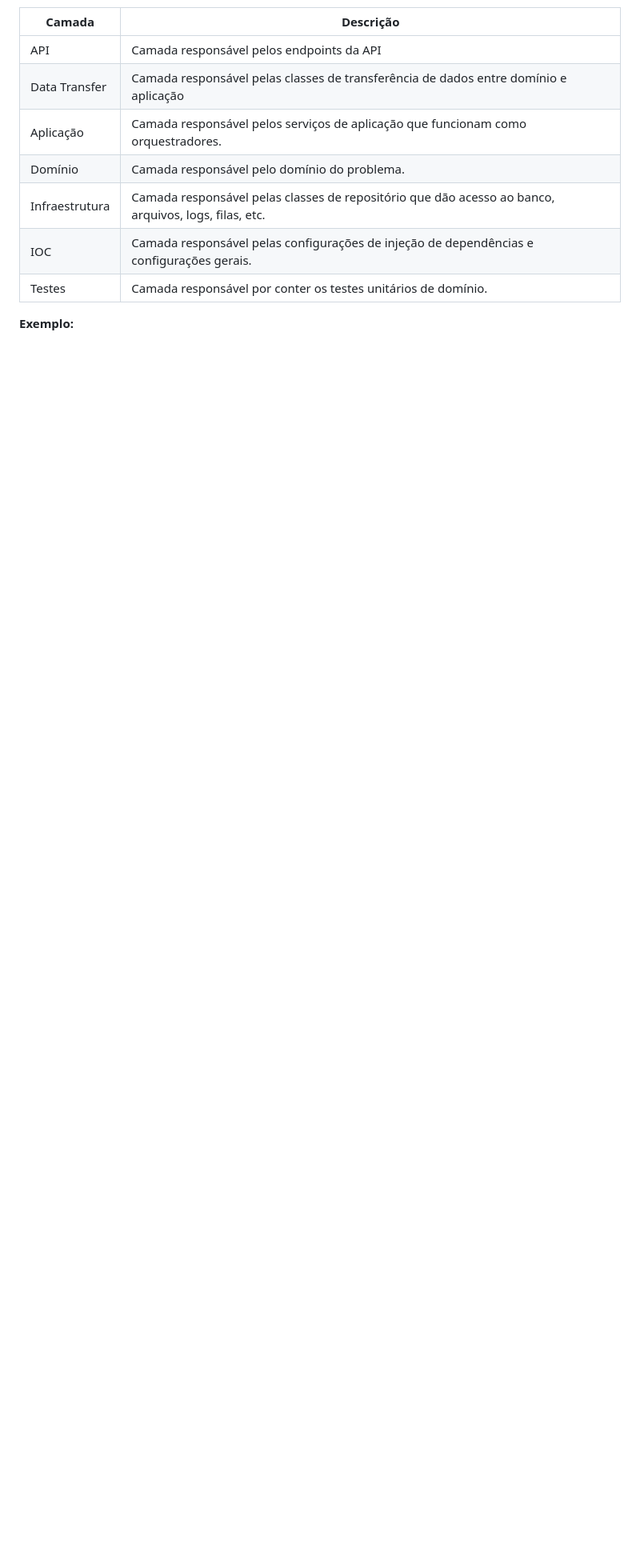
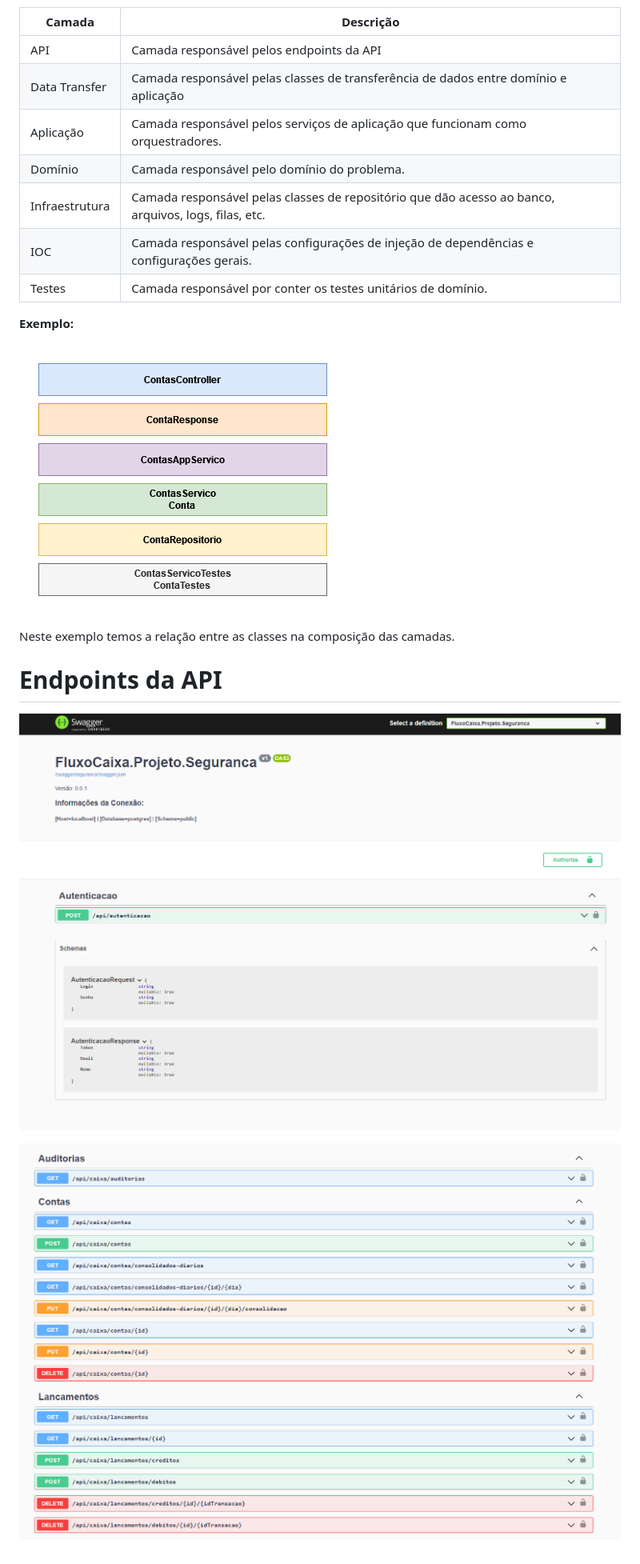
Before and after one commit to dorlyjunior/fluxo-caixa-api, a Markdown page: README.md, the part around one of its changes. Shown at 80% size. Rendered like a GitHub page; blank space fills up the shorter version.

```diff
--- a/README.md
+++ b/README.md
@@ -145,3 +148,13 @@ IMAGEM
 | Testes | Camada responsável por conter os testes unitários de domínio. |
 
 **Exemplo:**
+
+![Alt text](https://github.com/dorlyjunior/fluxo-caixa-api/blob/master/Docs/imagens/004.png)
+
+Neste exemplo temos a relação entre as classes na composição das camadas.
+
+# Endpoints da API
+
+![Alt text](https://github.com/dorlyjunior/fluxo-caixa-api/blob/master/Docs/imagens/005.png)
+
+![Alt text](https://github.com/dorlyjunior/fluxo-caixa-api/blob/master/Docs/imagens/006.png)
```
Also changed, not shown: other parts of README.md (+7 -4 lines).
